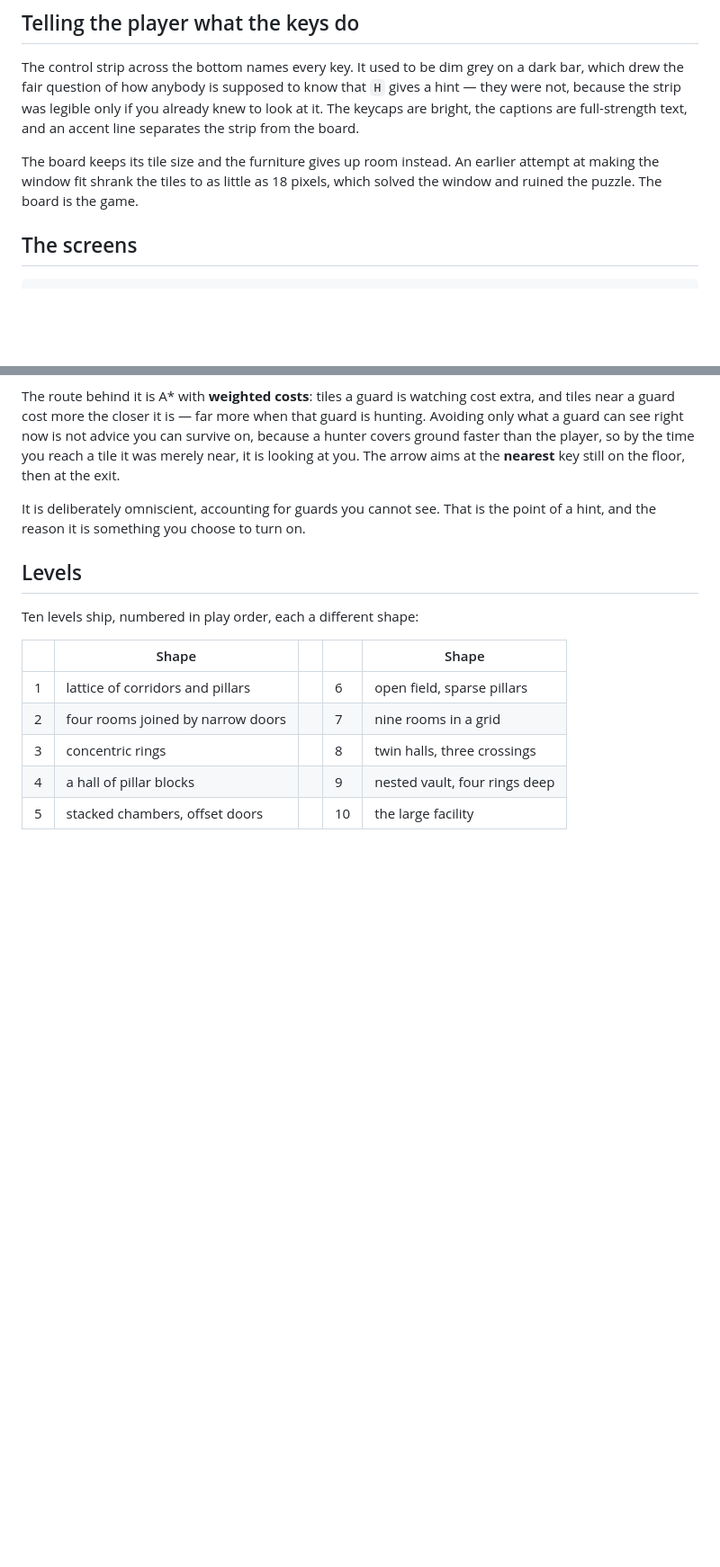
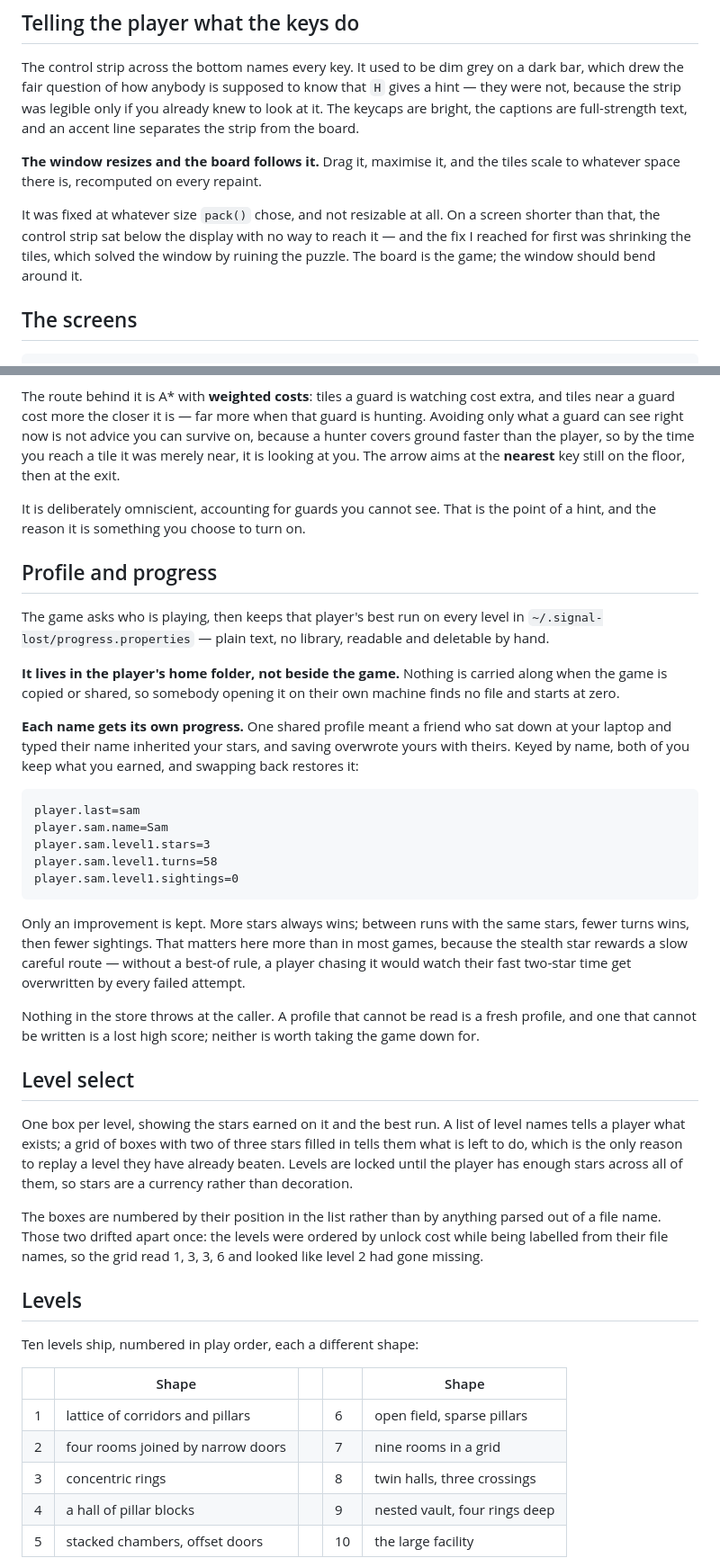
Before and after one commit to Uzma-Yasmeen/SignalLost, a Markdown page: README.md, 2 parts joined by grey strips. Shown at 90% size. Rendered like a GitHub page; blank space fills up the shorter version.

Commit message:
Restore the progress and level select sections of the README
Both had been swallowed by an earlier slice edit, so the two features with the most moving parts were the two the README said nothing about. They now also cover the per-name progress and the resizable window.

````diff
--- a/README.md
+++ b/README.md
@@ -22,9 +22,14 @@ that `H` gives a hint — they were not, because the strip was legible only if
 you already knew to look at it. The keycaps are bright, the captions are
 full-strength text, and an accent line separates the strip from the board.
 
-The board keeps its tile size and the furniture gives up room instead. An
-earlier attempt at making the window fit shrank the tiles to as little as 18
-pixels, which solved the window and ruined the puzzle. The board is the game.
+**The window resizes and the board follows it.** Drag it, maximise it, and the
+tiles scale to whatever space there is, recomputed on every repaint.
+
+It was fixed at whatever size `pack()` chose, and not resizable at all. On a
+screen shorter than that, the control strip sat below the display with no way
+to reach it — and the fix I reached for first was shrinking the tiles, which
+solved the window by ruining the puzzle. The board is the game; the window
+should bend around it.
 
 ## The screens
 
@@ -310,6 +315,52 @@ you. The arrow aims at the **nearest** key still on the floor, then at the exit.
 It is deliberately omniscient, accounting for guards you cannot see. That is the
 point of a hint, and the reason it is something you choose to turn on.
 
+## Profile and progress
+
+The game asks who is playing, then keeps that player's best run on every level
+in `~/.signal-lost/progress.properties` — plain text, no library, readable and
+deletable by hand.
+
+**It lives in the player's home folder, not beside the game.** Nothing is
+carried along when the game is copied or shared, so somebody opening it on
+their own machine finds no file and starts at zero.
+
+**Each name gets its own progress.** One shared profile meant a friend who sat
+down at your laptop and typed their name inherited your stars, and saving
+overwrote yours with theirs. Keyed by name, both of you keep what you earned,
+and swapping back restores it:
+
+```
+player.last=sam
+player.sam.name=Sam
+player.sam.level1.stars=3
+player.sam.level1.turns=58
+player.sam.level1.sightings=0
+```
+
+Only an improvement is kept. More stars always wins; between runs with the same
+stars, fewer turns wins, then fewer sightings. That matters here more than in
+most games, because the stealth star rewards a slow careful route — without a
+best-of rule, a player chasing it would watch their fast two-star time get
+overwritten by every failed attempt.
+
+Nothing in the store throws at the caller. A profile that cannot be read is a
+fresh profile, and one that cannot be written is a lost high score; neither is
+worth taking the game down for.
+
+## Level select
+
+One box per level, showing the stars earned on it and the best run. A list of
+level names tells a player what exists; a grid of boxes with two of three stars
+filled in tells them what is left to do, which is the only reason to replay a
+level they have already beaten. Levels are locked until the player has enough
+stars across all of them, so stars are a currency rather than decoration.
+
+The boxes are numbered by their position in the list rather than by anything
+parsed out of a file name. Those two drifted apart once: the levels were ordered
+by unlock cost while being labelled from their file names, so the grid read
+1, 3, 3, 6 and looked like level 2 had gone missing.
+
 ## Levels
 
 Ten levels ship, numbered in play order, each a different shape:
````
Also changed, not shown: other parts of README.md (+1 -1 lines).
